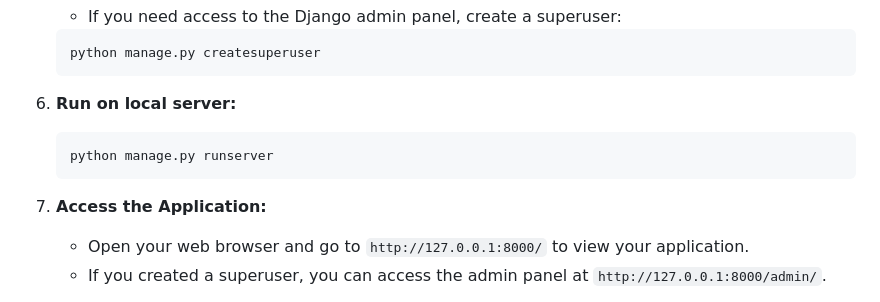
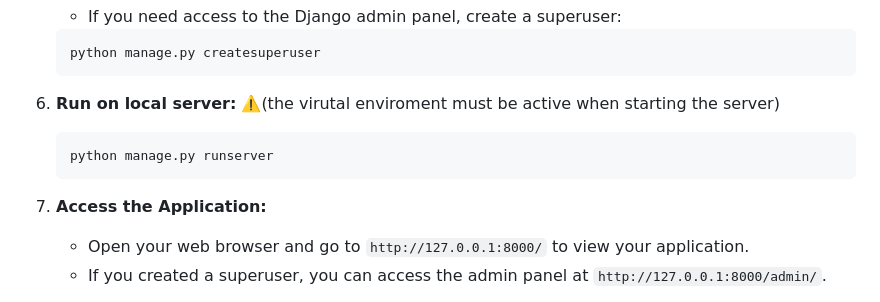
Before and after one commit to ahmedelasmai/ecommerce, a Markdown page: README.md, the part around the change. Drawn GitHub-style.

Commit message:
docs: Update README.md

````diff
--- a/README.md
+++ b/README.md
@@ -79,11 +79,12 @@ To install the packages in your project, follow these steps:
    ```
 
 6. **Run on local server:**
+   ⚠️(the virutal enviroment must be active when starting the server)
    ```bash
    python manage.py runserver
    ```
 
-7. **Access the Application:**
+8. **Access the Application:**
    - Open your web browser and go to `http://127.0.0.1:8000/` to view your application.
    - If you created a superuser, you can access the admin panel at `http://127.0.0.1:8000/admin/`.
 
````
